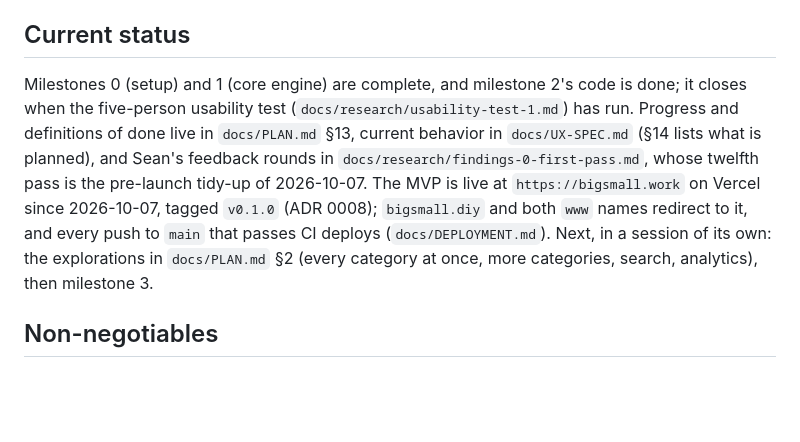
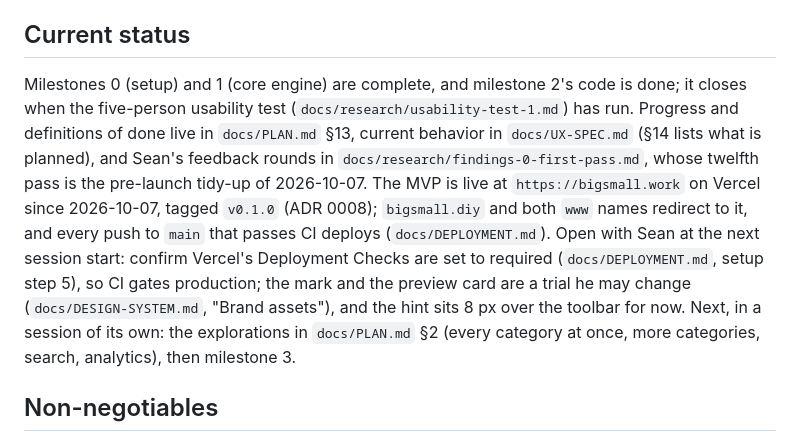
Before and after one commit to reelatlas/bigsmall, a Markdown page: CLAUDE.md, the part around the change. GitHub-like rendering; blank space fills up the shorter version.

Commit message:
docs: note what to confirm with Sean when work resumes
Co-Authored-By: Claude Opus 5.5 <noreply@anthropic.com>

```diff
--- a/CLAUDE.md
+++ b/CLAUDE.md
@@ -8,7 +8,7 @@ bigsmall is a static, client-side unit converter: web first, responsive, install
 
 ## Current status
 
-Milestones 0 (setup) and 1 (core engine) are complete, and milestone 2's code is done; it closes when the five-person usability test (`docs/research/usability-test-1.md`) has run. Progress and definitions of done live in `docs/PLAN.md` §13, current behavior in `docs/UX-SPEC.md` (§14 lists what is planned), and Sean's feedback rounds in `docs/research/findings-0-first-pass.md`, whose twelfth pass is the pre-launch tidy-up of 2026-10-07. The MVP is live at `https://bigsmall.work` on Vercel since 2026-10-07, tagged `v0.1.0` (ADR 0008); `bigsmall.diy` and both `www` names redirect to it, and every push to `main` that passes CI deploys (`docs/DEPLOYMENT.md`). Next, in a session of its own: the explorations in `docs/PLAN.md` §2 (every category at once, more categories, search, analytics), then milestone 3.
+Milestones 0 (setup) and 1 (core engine) are complete, and milestone 2's code is done; it closes when the five-person usability test (`docs/research/usability-test-1.md`) has run. Progress and definitions of done live in `docs/PLAN.md` §13, current behavior in `docs/UX-SPEC.md` (§14 lists what is planned), and Sean's feedback rounds in `docs/research/findings-0-first-pass.md`, whose twelfth pass is the pre-launch tidy-up of 2026-10-07. The MVP is live at `https://bigsmall.work` on Vercel since 2026-10-07, tagged `v0.1.0` (ADR 0008); `bigsmall.diy` and both `www` names redirect to it, and every push to `main` that passes CI deploys (`docs/DEPLOYMENT.md`). Open with Sean at the next session start: confirm Vercel's Deployment Checks are set to required (`docs/DEPLOYMENT.md`, setup step 5), so CI gates production; the mark and the preview card are a trial he may change (`docs/DESIGN-SYSTEM.md`, "Brand assets"), and the hint sits 8 px over the toolbar for now. Next, in a session of its own: the explorations in `docs/PLAN.md` §2 (every category at once, more categories, search, analytics), then milestone 3.
 
 ## Non-negotiables
 
```
